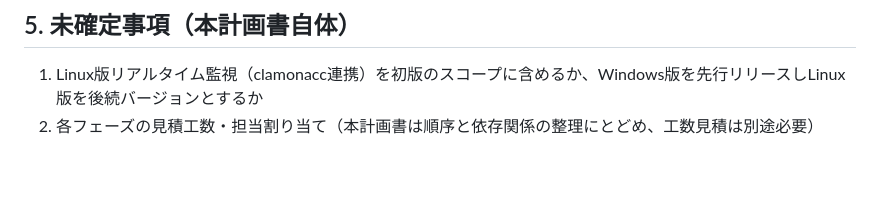
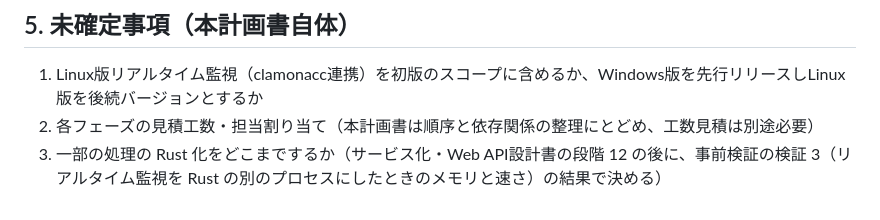
Before and after one commit to babaken/ClamQtPie, a Markdown page: docs/実装ステップ計画書.md, the part around the change. GitHub-like rendering; blank space fills up the shorter version.

Commit message:
実装ステップ計画書の未確定事項に、一部の Rust 化をどこまでするかを足す (#16)
* 実装ステップ計画書の未確定事項に、一部の Rust 化をどこまでするかを足す

Co-Authored-By: Claude Opus 5.5 <noreply@anthropic.com>

* 実装ステップ計画書の Rust 化の項目で、段階 12 の呼び方を README_DEV とそろえる

Co-Authored-By: Claude Opus 5.5 <noreply@anthropic.com>

---------

Co-authored-by: Claude Opus 5.5 <noreply@anthropic.com>

```diff
--- a/docs/実装ステップ計画書.md
+++ b/docs/実装ステップ計画書.md
@@ -281,3 +281,4 @@ Phase 11: リリース準備
 
 1. Linux版リアルタイム監視（clamonacc連携）を初版のスコープに含めるか、Windows版を先行リリースしLinux版を後続バージョンとするか
 2. 各フェーズの見積工数・担当割り当て（本計画書は順序と依存関係の整理にとどめ、工数見積は別途必要）
+3. 一部の処理の Rust 化をどこまでするか（サービス化・Web API設計書の段階 12 の後に、事前検証の検証 3（リアルタイム監視を Rust の別のプロセスにしたときのメモリと速さ）の結果で決める）
```
